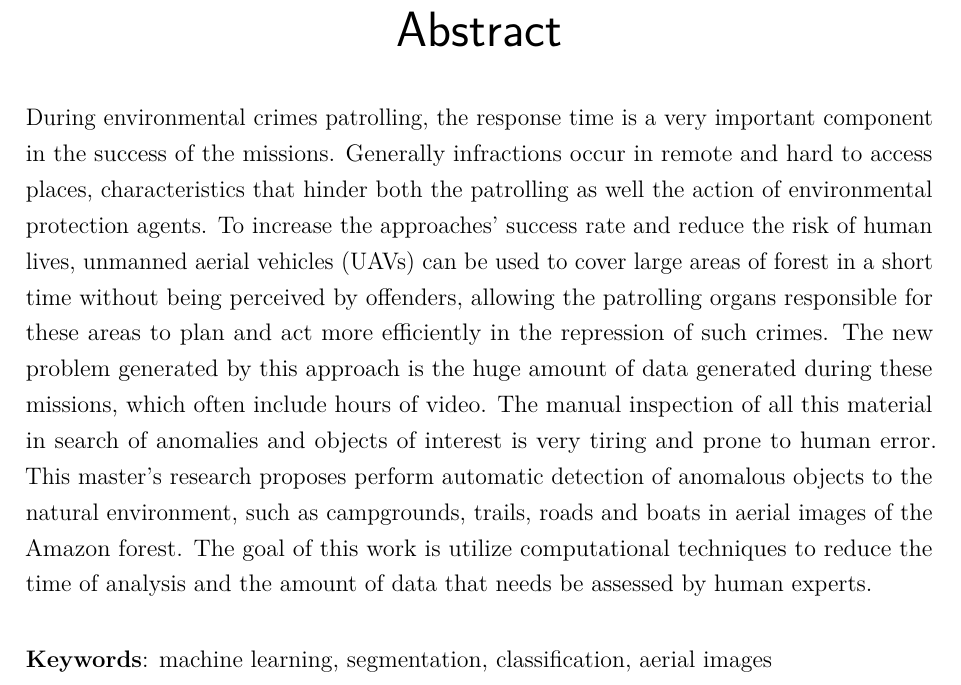
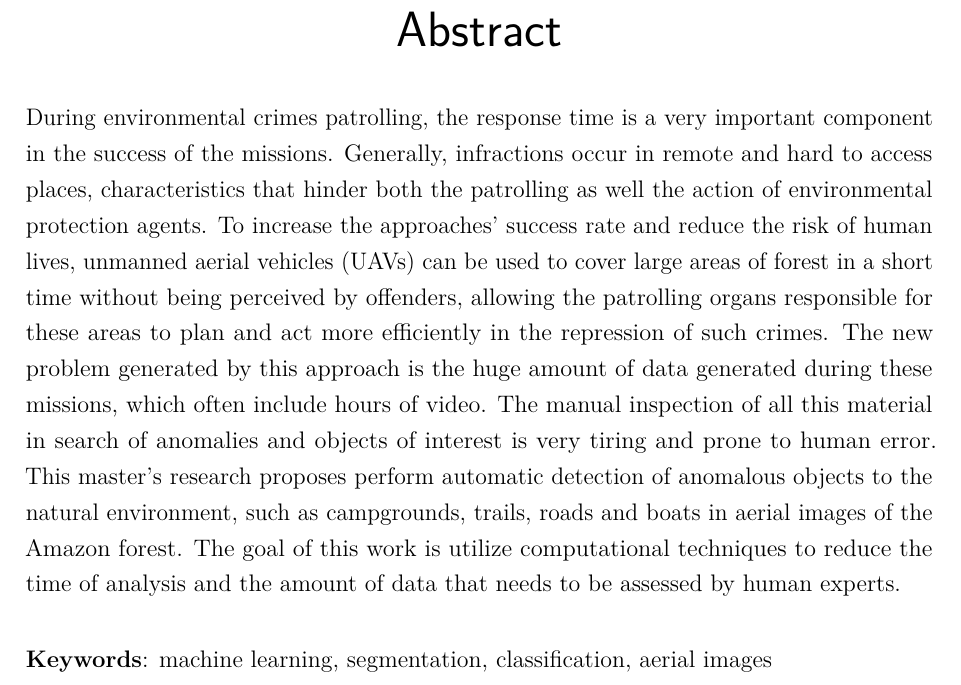
Before and after one commit to luizcavalcanti/dissertacao, a LaTeX thesis (qualificacao.tex, which reads resumo.tex): part of page 8 of 27, cut so that both start at the same text. Compiled offline with pdfLaTeX.

Commit message:
Pequena correção no abstract
Signed-off-by: Luiz Carlos Cavalcanti <cavalcanti.luiz@gmail.com>

```diff
--- a/resumo.tex
+++ b/resumo.tex
@@ -7,7 +7,7 @@
 \end{resumo}
 
 \begin{resumo}[Abstract]
-    During environmental crimes patrolling, the response time is a very important component in the success of the missions. Generally infractions occur in remote and hard to access places, characteristics that hinder both the patrolling as well the action of environmental protection agents. To increase the approaches' success rate and reduce the risk of human lives, unmanned aerial vehicles (UAVs) can be used to cover large areas of forest in a short time without being perceived by offenders, allowing the patrolling organs responsible for these areas to plan and act more efficiently in the repression of such crimes. The new problem generated by this approach is the huge amount of data generated during these missions, which often include hours of video. The manual inspection of all this material in search of anomalies and objects of interest is very tiring and prone to human error. This master's research proposes perform automatic detection of anomalous objects to the natural environment, such as campgrounds, trails, roads and boats in aerial images of the Amazon forest. The goal of this work is utilize computational techniques to reduce the time of analysis and the amount of data that needs be assessed by human experts.
+    During environmental crimes patrolling, the response time is a very important component in the success of the missions. Generally, infractions occur in remote and hard to access places, characteristics that hinder both the patrolling as well the action of environmental protection agents. To increase the approaches' success rate and reduce the risk of human lives, unmanned aerial vehicles (UAVs) can be used to cover large areas of forest in a short time without being perceived by offenders, allowing the patrolling organs responsible for these areas to plan and act more efficiently in the repression of such crimes. The new problem generated by this approach is the huge amount of data generated during these missions, which often include hours of video. The manual inspection of all this material in search of anomalies and objects of interest is very tiring and prone to human error. This master's research proposes perform automatic detection of anomalous objects to the natural environment, such as campgrounds, trails, roads and boats in aerial images of the Amazon forest. The goal of this work is utilize computational techniques to reduce the time of analysis and the amount of data that needs to be assessed by human experts.
 
     \vspace{\onelineskip}
     \noindent
```
